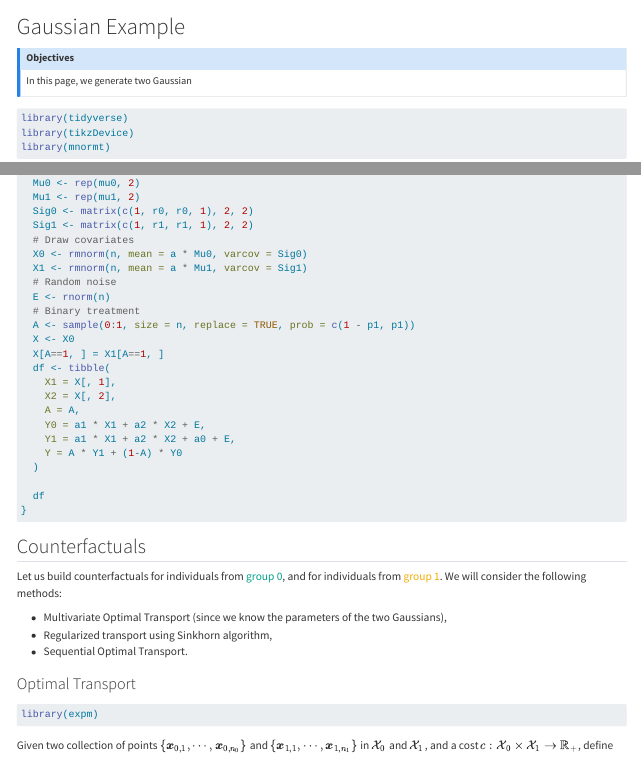
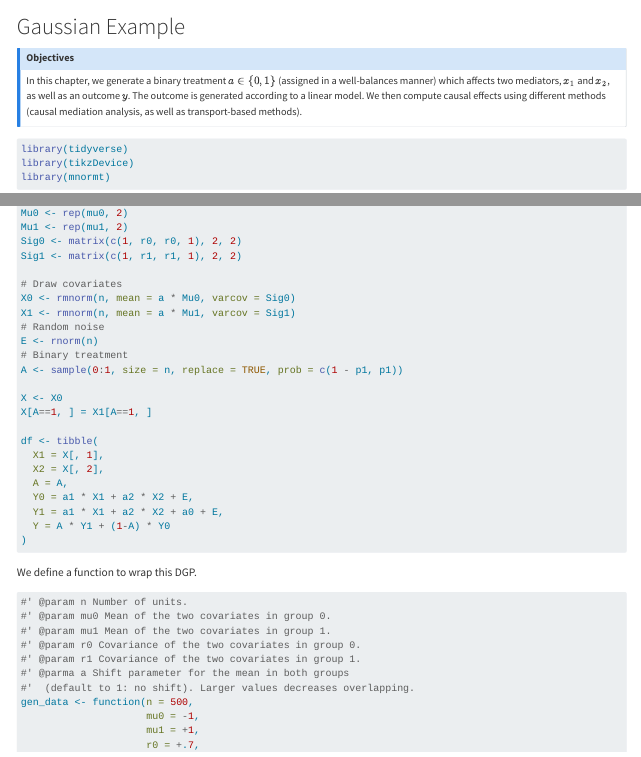
Before and after one commit to fer-agathe/causal_OT, a Quarto document (ebook/gaussian-example.qmd): the page in a window 1100 px wide, from its top, and a second part further down, joined at a grey line. Rendered offline with R 4.5, knitr and Pandoc in place of Quarto, with nearby package versions; long lines of code are wrapped.

Commit message:
update objectives

```diff
--- a/ebook/gaussian-example.qmd
+++ b/ebook/gaussian-example.qmd
@@ -5,8 +5,7 @@
 
 ## Objectives
 
-In this page, we generate two Gaussian
-
+In this chapter, we generate a binary treatment $a\in\{0,1\}$ (assigned in a well-balances manner) which affects two mediators, $x_1$ and $x_2$, as well as an outcome $y$. The outcome is generated according to a linear model. We then compute causal effects using different methods (causal mediation analysis, as well as transport-based methods).
 
 
 :::
```
